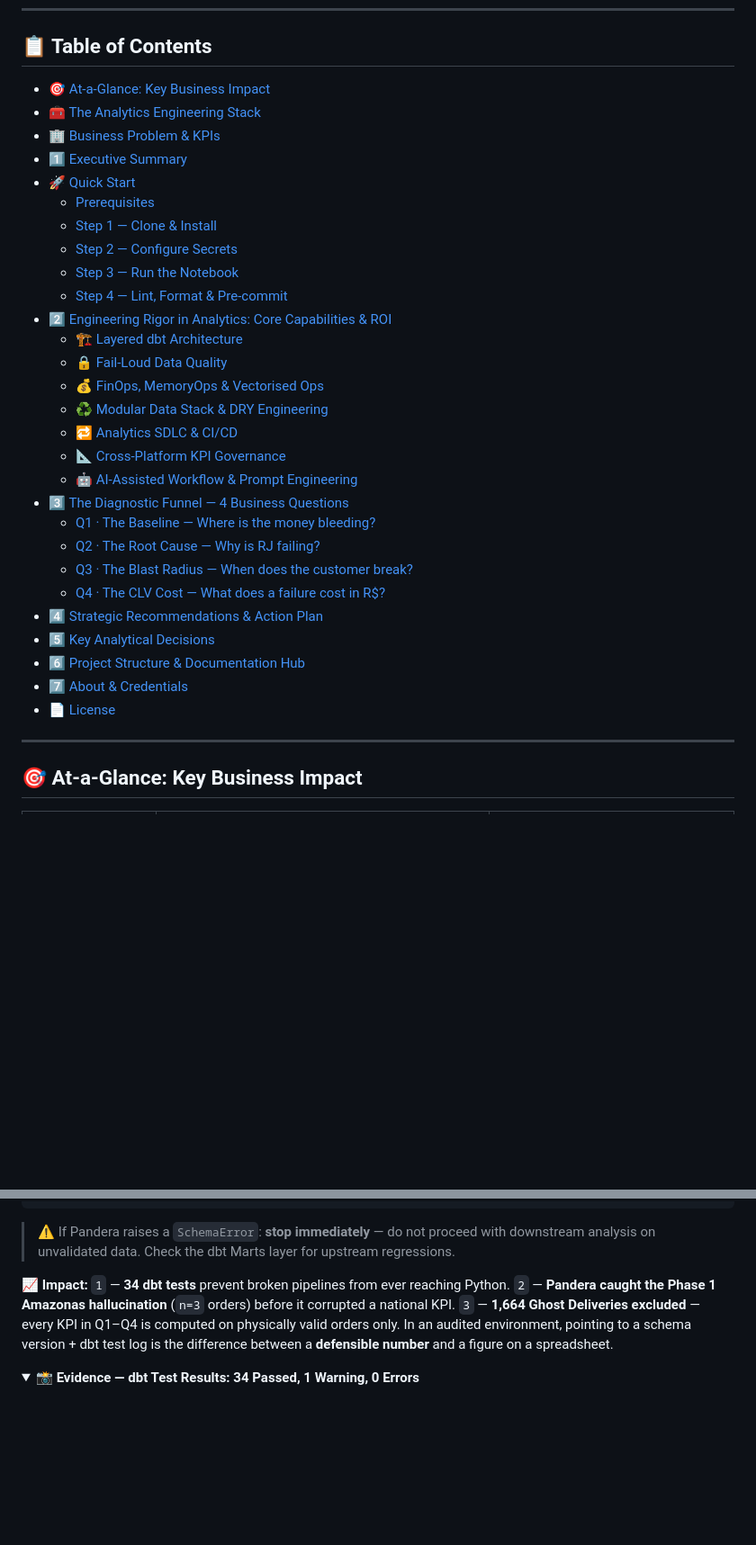
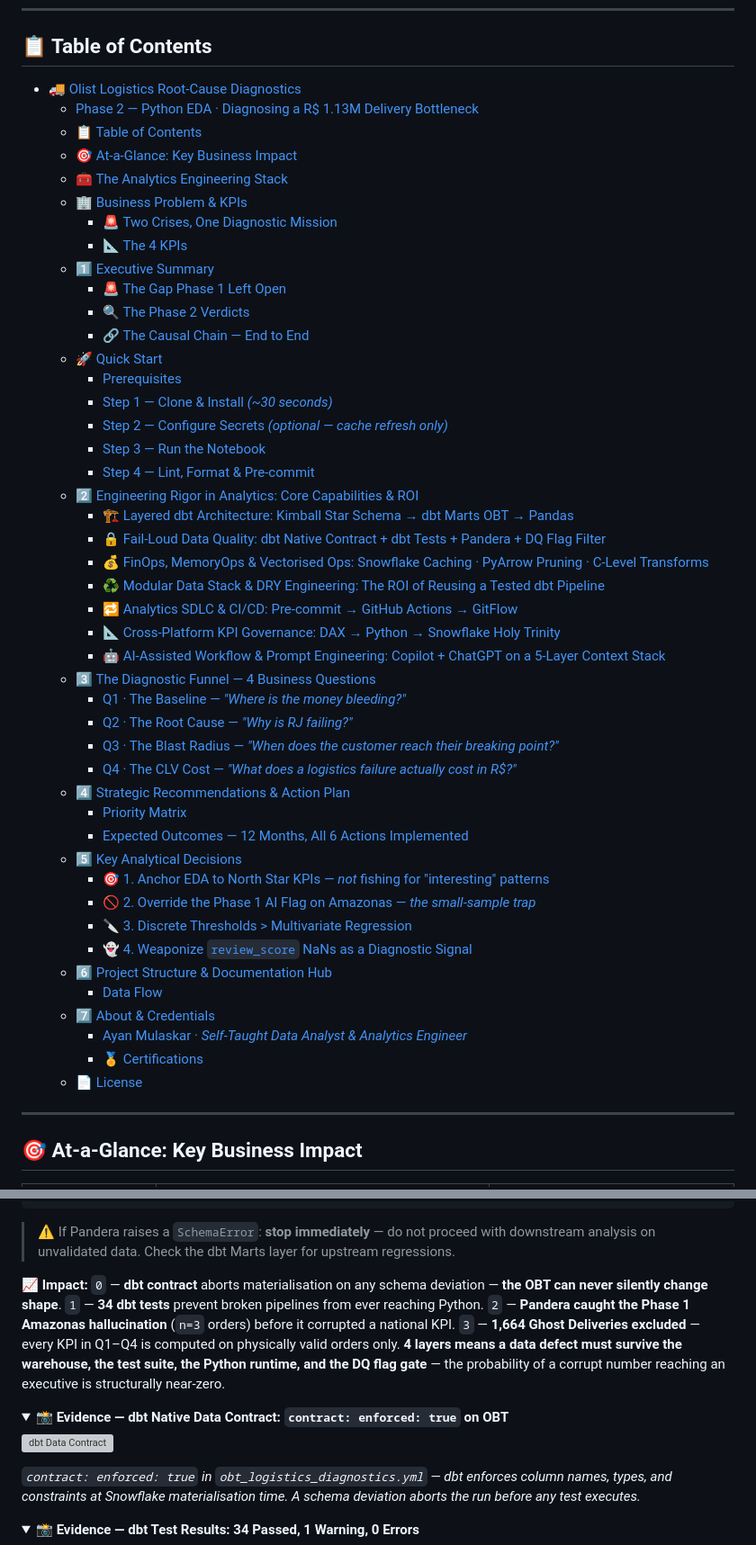
Before and after one commit to AyanMulaskar223/ecommerce-logistics-diagnostics, a Markdown page: README.md, 2 parts joined by grey strips. Shown at 90% size. GitHub-like rendering; folded sections open; blank space fills up the shorter version; grey boxes are pictures that could not be loaded.

Commit message:
docs: add dbt native data contract as Layer 0 in Fail-Loud DQ section
- Rename DQ section header to include 'dbt Native Contract'
- Add Layer 0 explanation with contract: enforced: true YAML block
- Update 7-capability table: '4 independent layers' count
- Update Senior ✅ bullets: 3 → 4 independent DQ layers
- Add fail-loud bullet (Snowflake abort + kernel halt)
- Update Impact line to include Layer 0 effect
- Add dbt_data_contract.png evidence block as first evidence detail

```diff
--- a/README.md
+++ b/README.md
@@ -23,34 +23,51 @@
 
 ## 📋 Table of Contents
 
-- [🎯 At-a-Glance: Key Business Impact](#-at-a-glance-key-business-impact)
-- [🧰 The Analytics Engineering Stack](#-the-analytics-engineering-stack)
-- [🏢 Business Problem & KPIs](#-business-problem--kpis)
-- [1️⃣ Executive Summary](#1️⃣-executive-summary)
-- [🚀 Quick Start](#-quick-start)
-  - [Prerequisites](#prerequisites)
-  - [Step 1 — Clone & Install](#step-1--clone--install-30-seconds)
-  - [Step 2 — Configure Secrets](#step-2--configure-secrets-optional--cache-refresh-only)
-  - [Step 3 — Run the Notebook](#step-3--run-the-notebook)
-  - [Step 4 — Lint, Format & Pre-commit](#step-4--lint-format--pre-commit)
-- [2️⃣ Engineering Rigor in Analytics: Core Capabilities & ROI](#2️⃣-engineering-rigor-in-analytics-core-capabilities--roi)
-  - [🏗️ Layered dbt Architecture](#️-layered-dbt-architecture-kimball-star-schema--dbt-marts-obt--pandas)
-  - [🔒 Fail-Loud Data Quality](#-fail-loud-data-quality-dbt-test-suite--pandera-runtime-contracts--dq-flag-filter)
-  - [💰 FinOps, MemoryOps & Vectorised Ops](#-finops-memoryops--vectorised-ops-snowflake-caching--pyarrow-pruning--c-level-transforms)
-  - [♻️ Modular Data Stack & DRY Engineering](#️-modular-data-stack--dry-engineering-the-roi-of-reusing-a-tested-dbt-pipeline)
-  - [🔁 Analytics SDLC & CI/CD](#-analytics-sdlc--cicd-pre-commit--github-actions--gitflow)
-  - [📐 Cross-Platform KPI Governance](#-cross-platform-kpi-governance-dax--python--snowflake-holy-trinity)
-  - [🤖 AI-Assisted Workflow & Prompt Engineering](#-ai-assisted-workflow--prompt-engineering-copilot--chatgpt-on-a-5-layer-context-stack)
-- [3️⃣ The Diagnostic Funnel — 4 Business Questions](#3️⃣-the-diagnostic-funnel--4-business-questions)
-  - [Q1 · The Baseline — Where is the money bleeding?](#q1--the-baseline----where-is-the-money-bleeding)
-  - [Q2 · The Root Cause — Why is RJ failing?](#q2--the-root-cause----why-is-rj-failing)
-  - [Q3 · The Blast Radius — When does the customer break?](#q3--the-blast-radius----when-does-the-customer-reach-their-breaking-point)
-  - [Q4 · The CLV Cost — What does a failure cost in R$?](#q4--the-clv-cost----what-does-a-logistics-failure-actually-cost-in-r)
-- [4️⃣ Strategic Recommendations & Action Plan](#4️⃣-strategic-recommendations--action-plan)
-- [5️⃣ Key Analytical Decisions](#5️⃣-key-analytical-decisions)
-- [6️⃣ Project Structure & Documentation Hub](#6️⃣-project-structure--documentation-hub)
-- [7️⃣ About & Credentials](#7️⃣-about--credentials)
-- [📄 License](#-license)
+- [🚚 Olist Logistics Root-Cause Diagnostics](#-olist-logistics-root-cause-diagnostics)
+    - [Phase 2 — Python EDA · Diagnosing a R$ 1.13M Delivery Bottleneck](#phase-2--python-eda--diagnosing-a-r-113m-delivery-bottleneck)
+  - [📋 Table of Contents](#-table-of-contents)
+  - [🎯 At-a-Glance: Key Business Impact](#-at-a-glance-key-business-impact)
+  - [🧰 The Analytics Engineering Stack](#-the-analytics-engineering-stack)
+  - [🏢 Business Problem \& KPIs](#-business-problem--kpis)
+    - [🚨 Two Crises, One Diagnostic Mission](#-two-crises-one-diagnostic-mission)
+    - [📐 The 4 KPIs](#-the-4-kpis)
+  - [1️⃣ Executive Summary](#1️⃣-executive-summary)
+    - [🚨 The Gap Phase 1 Left Open](#-the-gap-phase-1-left-open)
+    - [🔍 The Phase 2 Verdicts](#-the-phase-2-verdicts)
+    - [🔗 The Causal Chain — End to End](#-the-causal-chain--end-to-end)
+  - [🚀 Quick Start](#-quick-start)
+    - [Prerequisites](#prerequisites)
+    - [Step 1 — Clone \& Install *(~30 seconds)*](#step-1--clone--install-30-seconds)
+    - [Step 2 — Configure Secrets *(optional — cache refresh only)*](#step-2--configure-secrets-optional--cache-refresh-only)
+    - [Step 3 — Run the Notebook](#step-3--run-the-notebook)
+    - [Step 4 — Lint, Format \& Pre-commit](#step-4--lint-format--pre-commit)
+  - [2️⃣ Engineering Rigor in Analytics: Core Capabilities \& ROI](#2️⃣-engineering-rigor-in-analytics-core-capabilities--roi)
+    - [🏗️ Layered dbt Architecture: Kimball Star Schema → dbt Marts OBT → Pandas](#️-layered-dbt-architecture-kimball-star-schema--dbt-marts-obt--pandas)
+    - [🔒 Fail-Loud Data Quality: dbt Native Contract + dbt Tests + Pandera + DQ Flag Filter](#-fail-loud-data-quality-dbt-native-contract--dbt-tests--pandera--dq-flag-filter)
+    - [💰 FinOps, MemoryOps \& Vectorised Ops: Snowflake Caching · PyArrow Pruning · C-Level Transforms](#-finops-memoryops--vectorised-ops-snowflake-caching--pyarrow-pruning--c-level-transforms)
+    - [♻️ Modular Data Stack \& DRY Engineering: The ROI of Reusing a Tested dbt Pipeline](#️-modular-data-stack--dry-engineering-the-roi-of-reusing-a-tested-dbt-pipeline)
+    - [🔁 Analytics SDLC \& CI/CD: Pre-commit → GitHub Actions → GitFlow](#-analytics-sdlc--cicd-pre-commit--github-actions--gitflow)
+    - [📐 Cross-Platform KPI Governance: DAX → Python → Snowflake Holy Trinity](#-cross-platform-kpi-governance-dax--python--snowflake-holy-trinity)
+    - [🤖 AI-Assisted Workflow \& Prompt Engineering: Copilot + ChatGPT on a 5-Layer Context Stack](#-ai-assisted-workflow--prompt-engineering-copilot--chatgpt-on-a-5-layer-context-stack)
+  - [3️⃣ The Diagnostic Funnel — 4 Business Questions](#3️⃣-the-diagnostic-funnel--4-business-questions)
+    - [Q1 · The Baseline — *"Where is the money bleeding?"*](#q1--the-baseline--where-is-the-money-bleeding)
+    - [Q2 · The Root Cause — *"Why is RJ failing?"*](#q2--the-root-cause--why-is-rj-failing)
+    - [Q3 · The Blast Radius — *"When does the customer reach their breaking point?"*](#q3--the-blast-radius--when-does-the-customer-reach-their-breaking-point)
+    - [Q4 · The CLV Cost — *"What does a logistics failure actually cost in R$?"*](#q4--the-clv-cost--what-does-a-logistics-failure-actually-cost-in-r)
+  - [4️⃣ Strategic Recommendations \& Action Plan](#4️⃣-strategic-recommendations--action-plan)
+    - [Priority Matrix](#priority-matrix)
+    - [Expected Outcomes — 12 Months, All 6 Actions Implemented](#expected-outcomes--12-months-all-6-actions-implemented)
+  - [5️⃣ Key Analytical Decisions](#5️⃣-key-analytical-decisions)
+    - [🎯 1. Anchor EDA to North Star KPIs — *not* fishing for "interesting" patterns](#-1-anchor-eda-to-north-star-kpis--not-fishing-for-interesting-patterns)
+    - [🚫 2. Override the Phase 1 AI Flag on Amazonas — *the small-sample trap*](#-2-override-the-phase-1-ai-flag-on-amazonas--the-small-sample-trap)
+    - [🔪 3. Discrete Thresholds \> Multivariate Regression](#-3-discrete-thresholds--multivariate-regression)
+    - [👻 4. Weaponize `review_score` NaNs as a Diagnostic Signal](#-4-weaponize-review_score-nans-as-a-diagnostic-signal)
+  - [6️⃣ Project Structure \& Documentation Hub](#6️⃣-project-structure--documentation-hub)
+    - [Data Flow](#data-flow)
+  - [7️⃣ About \& Credentials](#7️⃣-about--credentials)
+    - [Ayan Mulaskar · *Self-Taught Data Analyst \& Analytics Engineer*](#ayan-mulaskar--self-taught-data-analyst--analytics-engineer)
+    - [🏅 Certifications](#-certifications)
+  - [📄 License](#-license)
 
 ---
 
@@ -385,7 +406,16 @@ df_valid = df.query("is_valid_logistics == 1 and is_valid_product == 1").copy()
 
 > ⚠️ If Pandera raises a `SchemaError`: **stop immediately** — do not proceed with downstream analysis on unvalidated data. Check the dbt Marts layer for upstream regressions.
 
-📈 **Impact:** `1` — **34 dbt tests** prevent broken pipelines from ever reaching Python. `2` — **Pandera caught the Phase 1 Amazonas hallucination** (`n=3` orders) before it corrupted a national KPI. `3` — **1,664 Ghost Deliveries excluded** — every KPI in Q1–Q4 is computed on physically valid orders only. In an audited environment, pointing to a schema version + dbt test log is the difference between a **defensible number** and a figure on a spreadsheet.
+📈 **Impact:** `0` — **dbt contract** aborts materialisation on any schema deviation — **the OBT can never silently change shape**. `1` — **34 dbt tests** prevent broken pipelines from ever reaching Python. `2` — **Pandera caught the Phase 1 Amazonas hallucination** (`n=3` orders) before it corrupted a national KPI. `3` — **1,664 Ghost Deliveries excluded** — every KPI in Q1–Q4 is computed on physically valid orders only. **4 layers means a data defect must survive the warehouse, the test suite, the Python runtime, and the DQ flag gate** — the probability of a corrupt number reaching an executive is structurally near-zero.
+
+<details>
+<summary>📸 <strong>Evidence — dbt Native Data Contract: <code>contract: enforced: true</code> on OBT</strong></summary>
+
+![dbt Data Contract](assets/dbt_data_contract.png)
+
+*`contract: enforced: true` in `obt_logistics_diagnostics.yml` — dbt enforces column names, types, and constraints at Snowflake materialisation time. A schema deviation aborts the run before any test executes.*
+
+</details>
 
 <details>
 <summary>📸 <strong>Evidence — dbt Test Results: 34 Passed, 1 Warning, 0 Errors</strong></summary>
```
Also changed, not shown: other parts of README.md (+9 -5 lines).
